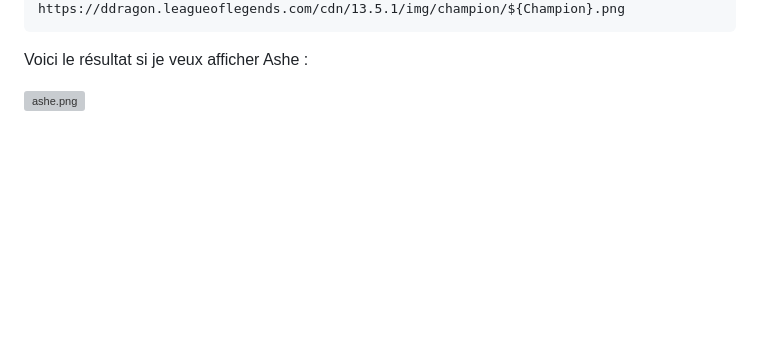
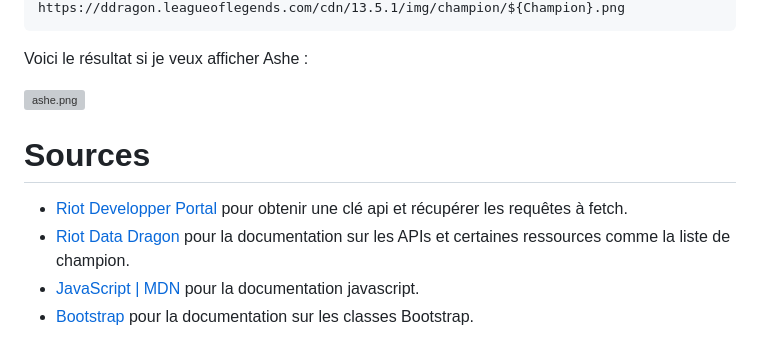
Before and after one commit to Robin-Couture/projetJS_noAPIKEY, a Markdown page: README.md, the part around one of its changes. GitHub-like rendering; blank space fills up the shorter version; grey boxes are pictures that could not be loaded.

Commit message:
Ajout des sources

```diff
--- a/README.md
+++ b/README.md
@@ -83,3 +83,11 @@ https://ddragon.leagueoflegends.com/cdn/13.5.1/img/champion/${Champion}.png
 Voici le résultat si je veux afficher Ashe :
 
 ![ashe.png](https://ddragon.leagueoflegends.com/cdn/13.5.1/img/champion/Ashe.png)
+
+</br>
+
+# Sources
+- <a href="https://developer.riotgames.com/">Riot Developper Portal</a> pour obtenir une clé api et récupérer les requêtes à fetch.
+- <a href="https://developer.riotgames.com/docs/lol">Riot Data Dragon</a> pour la documentation sur les APIs et certaines ressources comme la liste de champion.
+- <a href="https://developer.mozilla.org/en-US/docs/Web/JavaScript">JavaScript | MDN</a> pour la documentation javascript.
+- <a href="https://getbootstrap.com/docs/5.3/getting-started/introduction/">Bootstrap</a> pour la documentation sur les classes Bootstrap.
```
Also changed, not shown: other parts of README.md (+1 -1 lines).
